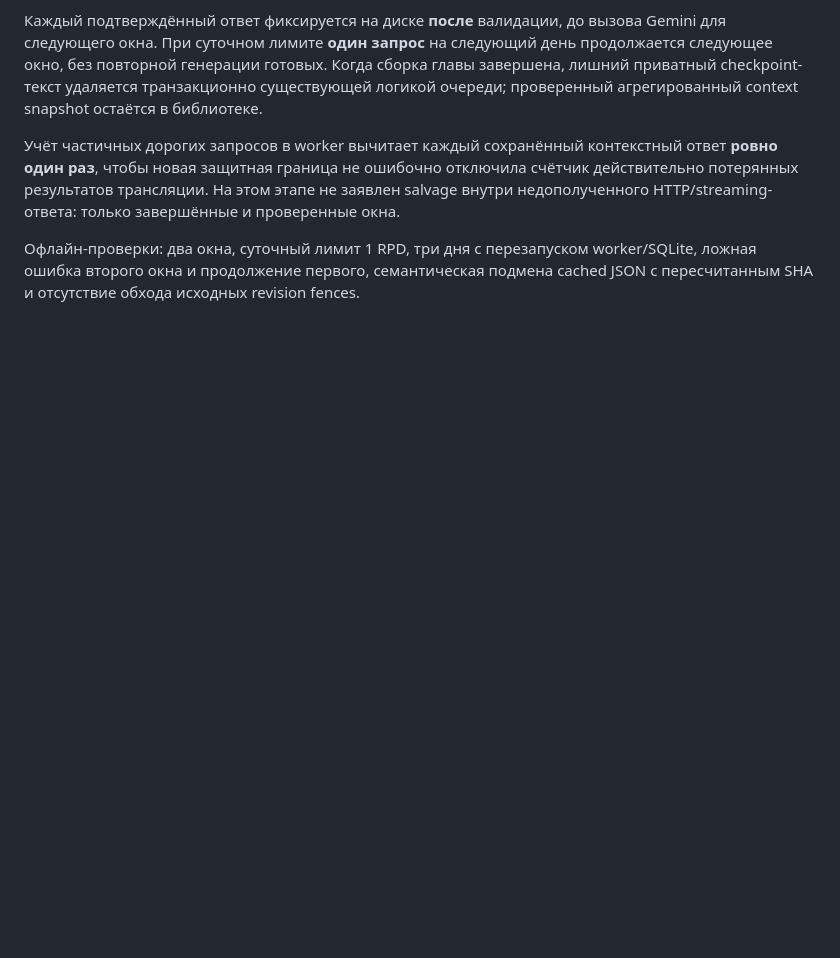
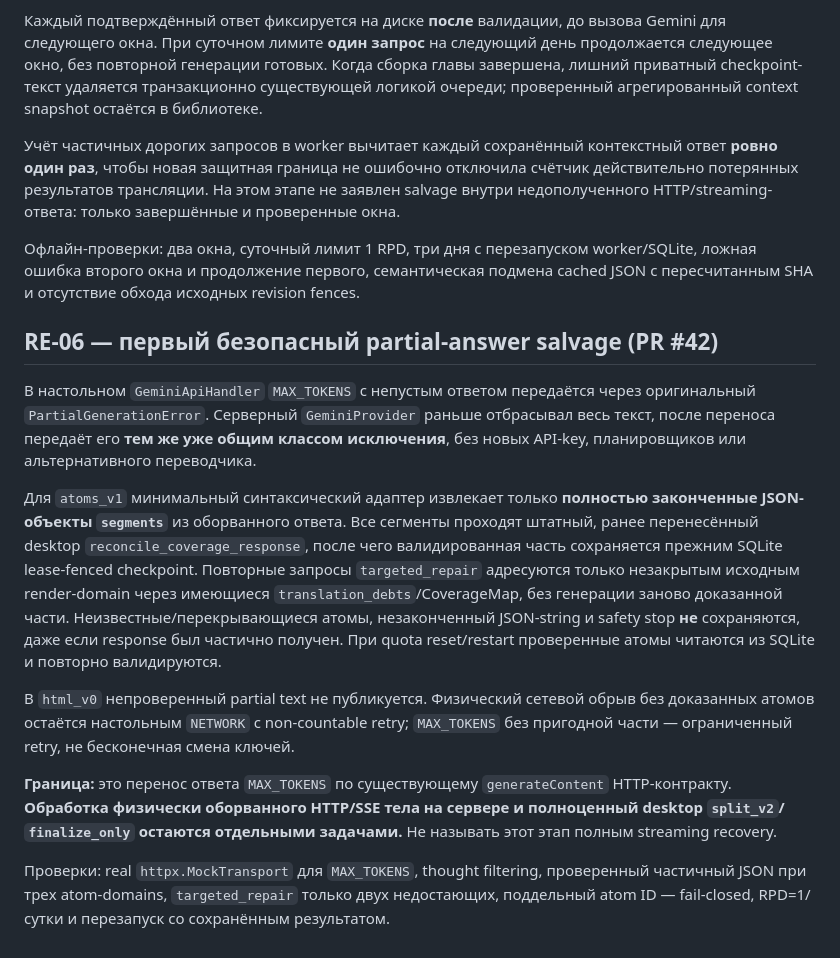
Before and after one commit to Lalalalendia/ararra, a Markdown page: docs/RE06_DESKTOP_GEMINI_MIGRATION.md, the part around the change. Drawn GitHub-style; blank space fills up the shorter version.

Commit message:
docs(RE-06): define source-proven MAX_TOKENS salvage and remaining streaming boundary

```diff
--- a/docs/RE06_DESKTOP_GEMINI_MIGRATION.md
+++ b/docs/RE06_DESKTOP_GEMINI_MIGRATION.md
@@ -103,3 +103,39 @@ HTTP/streaming-ответа: только завершённые и провер
 worker/SQLite, ложная ошибка второго окна и продолжение первого,
 семантическая подмена cached JSON с пересчитанным SHA и отсутствие
 обхода исходных revision fences.
+
+## RE-06 — первый безопасный partial-answer salvage (PR #42)
+
+В настольном `GeminiApiHandler` `MAX_TOKENS` с непустым ответом
+передаётся через оригинальный `PartialGenerationError`. Серверный
+`GeminiProvider` раньше отбрасывал весь текст, после переноса передаёт
+его **тем же уже общим классом исключения**, без новых API-key, планировщиков
+или альтернативного переводчика.
+
+Для `atoms_v1` минимальный синтаксический адаптер извлекает только
+**полностью законченные JSON-объекты `segments`** из оборванного ответа.
+Все сегменты проходят штатный, ранее перенесённый desktop
+`reconcile_coverage_response`, после чего валидированная часть
+сохраняется прежним SQLite lease-fenced checkpoint. Повторные запросы
+`targeted_repair` адресуются только незакрытым исходным render-domain
+через имеющиеся `translation_debts`/CoverageMap, без генерации заново
+доказанной части. Неизвестные/перекрывающиеся атомы, незаконченный
+JSON-string и safety stop **не** сохраняются, даже если response был
+частично получен. При quota reset/restart проверенные атомы читаются из
+SQLite и повторно валидируются.
+
+В `html_v0` непроверенный partial text не публикуется. Физический
+сетевой обрыв без доказанных атомов остаётся настольным
+`NETWORK` с non-countable retry; `MAX_TOKENS` без пригодной части —
+ограниченный retry, не бесконечная смена ключей.
+
+**Граница:** это перенос ответа `MAX_TOKENS` по существующему
+`generateContent` HTTP-контракту. **Обработка физически оборванного
+HTTP/SSE тела на сервере и полноценный desktop `split_v2`/
+`finalize_only` остаются отдельными задачами.** Не называть этот
+этап полным streaming recovery.
+
+Проверки: real `httpx.MockTransport` для `MAX_TOKENS`, thought
+filtering, проверенный частичный JSON при трех atom-domains,
+`targeted_repair` только двух недостающих, поддельный atom ID —
+fail-closed, RPD=1/сутки и перезапуск со сохранённым результатом.
```
